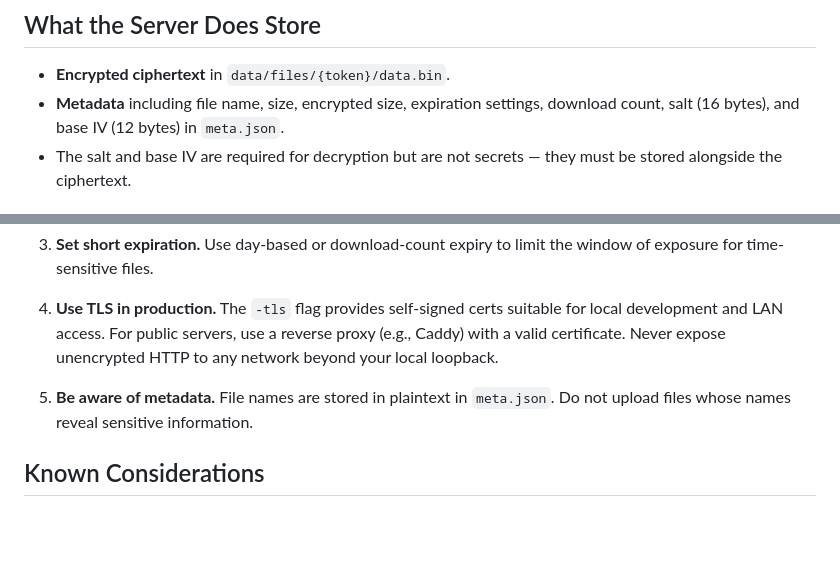
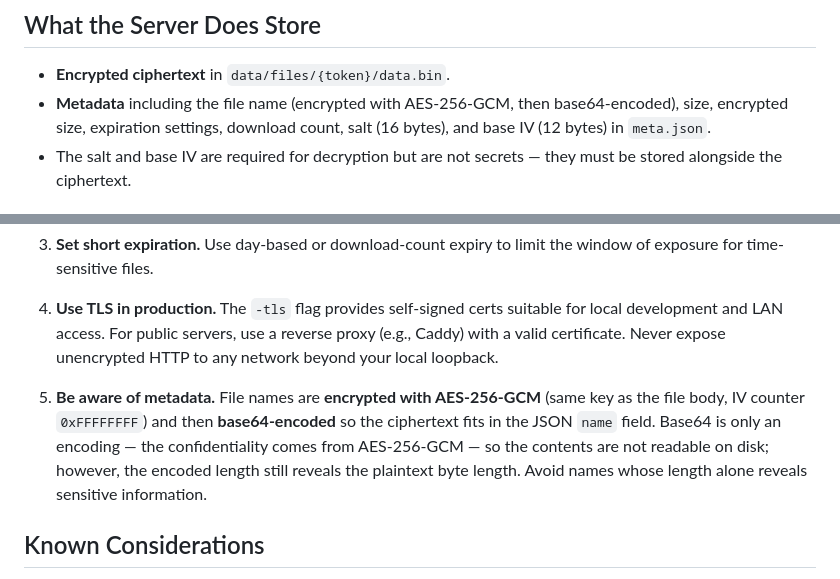
Before and after one commit to frankabjr/alligatorbox, a Markdown page: SECURITY.md, 2 parts joined by grey strips. Rendered like a GitHub page; blank space fills up the shorter version.

Commit message:
Fix SECURITY.md: filenames are AES-256-GCM encrypted, not plaintext
Base64 is only the storage encoding; confidentiality comes from AES-256-GCM. Note that the encoded length still reveals the plaintext byte length.

Co-Authored-By: Claude <noreply@anthropic.com>

```diff
--- a/SECURITY.md
+++ b/SECURITY.md
@@ -14,7 +14,7 @@ AlligatorBox is a **zero-knowledge** encrypted file-sharing application. All enc
 ## What the Server Does Store
 
 - **Encrypted ciphertext** in `data/files/{token}/data.bin`.
-- **Metadata** including file name, size, encrypted size, expiration settings, download count, salt (16 bytes), and base IV (12 bytes) in `meta.json`.
+- **Metadata** including the file name (encrypted with AES-256-GCM, then base64-encoded), size, encrypted size, expiration settings, download count, salt (16 bytes), and base IV (12 bytes) in `meta.json`.
 - The salt and base IV are required for decryption but are not secrets — they must be stored alongside the ciphertext.
 
 ## Cryptographic Details
@@ -83,7 +83,7 @@ The cert/key pair lives in `data/cert.pem` and `data/key.pem`. On restarts, exis
 
 4. **Use TLS in production.** The `-tls` flag provides self-signed certs suitable for local development and LAN access. For public servers, use a reverse proxy (e.g., Caddy) with a valid certificate. Never expose unencrypted HTTP to any network beyond your local loopback.
 
-5. **Be aware of metadata.** File names are stored in plaintext in `meta.json`. Do not upload files whose names reveal sensitive information.
+5. **Be aware of metadata.** File names are **encrypted with AES-256-GCM** (same key as the file body, IV counter `0xFFFFFFFF`) and then **base64-encoded** so the ciphertext fits in the JSON `name` field. Base64 is only an encoding — the confidentiality comes from AES-256-GCM — so the contents are not readable on disk; however, the encoded length still reveals the plaintext byte length. Avoid names whose length alone reveals sensitive information.
 
 ## Known Considerations
 
```
